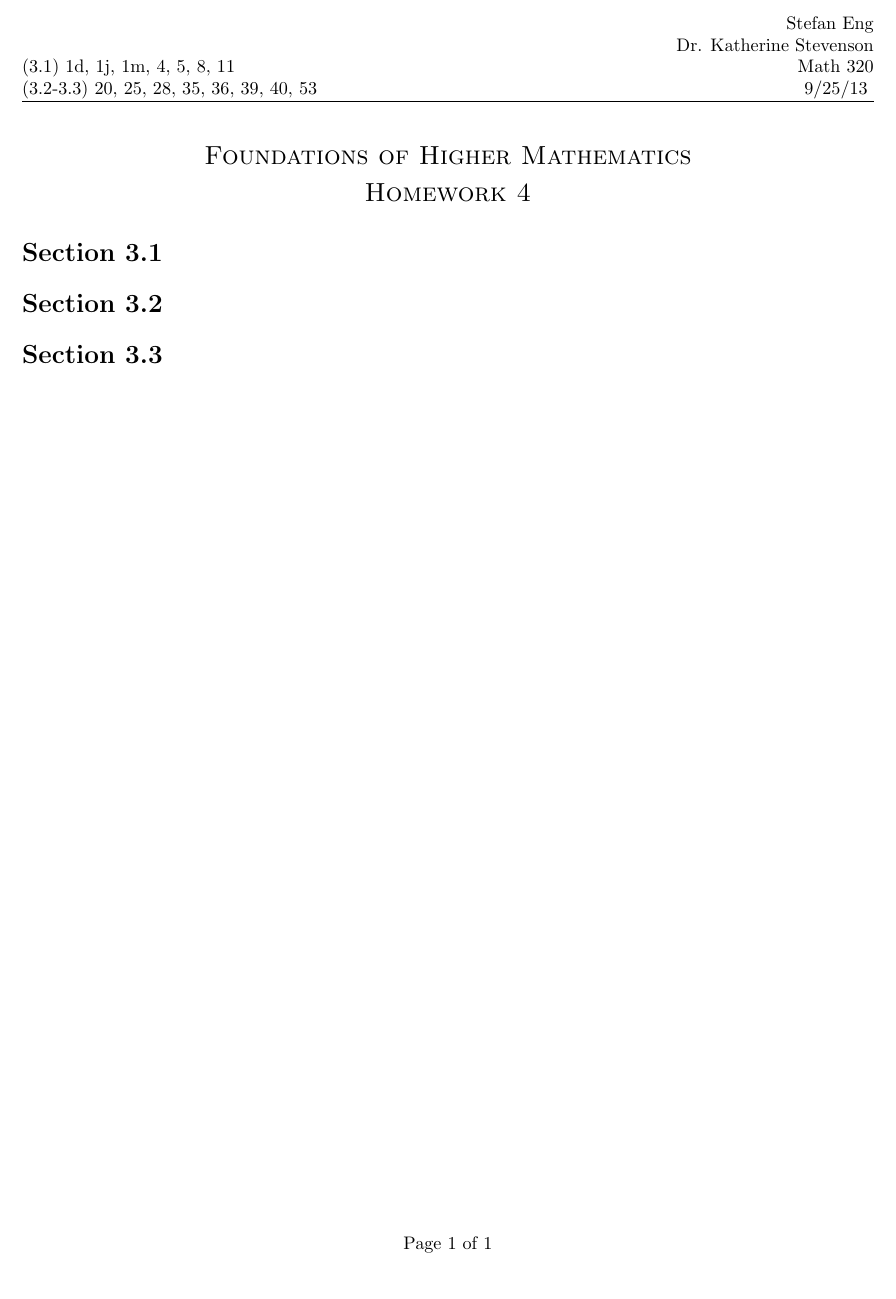
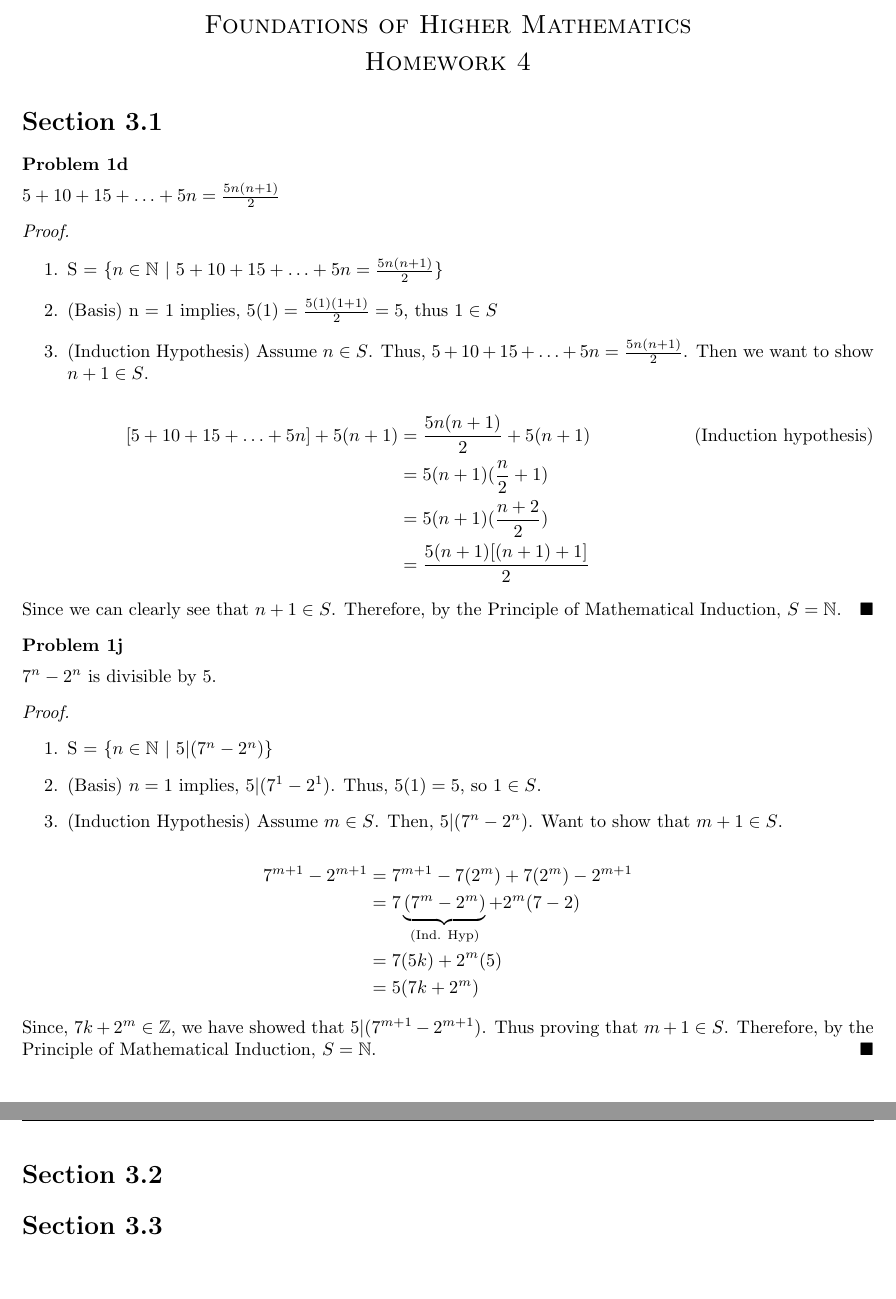
Before and after one commit to stefaneng/MATH320, a LaTeX document (week4/hw/hw_4.tex): part of the page before the commit and two parts of pages 1 and 2 of 2 after it, the two joined at a grey line, cut at the place of the change. Compiled offline with pdfLaTeX.

Commit message:
Started homework 4. Did 2 problems

```diff
--- a/week4/hw/hw_4.tex
+++ b/week4/hw/hw_4.tex
@@ -56,8 +60,44 @@
 %%% Start Assignment Here %%%
 
 \section*{Section 3.1}
+\begin{prob}[1d]
+  %\begin{thm}
+  $5 + 10 + 15 + \ldots + 5n = \frac{5n(n + 1)}{2}$
+  %\end{thm}
+  \begin{proof}\
+    \begin{enumerate}
+      \item S = \{$n \in \mathbb{N}$ $|\ 5 + 10 + 15 + \ldots + 5n = \frac{5n(n + 1)}{2}$\}
+      \item (Basis) n = 1 implies, $5(1) = \frac{5(1)(1 + 1)}{2} = 5$, thus $1 \in S$
+      \item (Induction Hypothesis) Assume $n \in S$. Thus, $5 + 10 + 15 + \ldots + 5n = \frac{5n(n + 1)}{2}$. Then we want to show $n + 1 \in S$.
+    \end{enumerate}
+    \begin{align*}
+      [5 + 10 + 15 + \ldots + 5n] + 5(n + 1) &= \frac{5n(n + 1)}{2} + 5(n + 1) \tag*{(Induction hypothesis)}\\
+      &= 5(n + 1)(\frac{n}{2} + 1)\\
+      &= 5(n + 1)(\frac{n + 2}{2})\\
+      &= \frac{5(n + 1)[(n+1) + 1]}{2}
+    \end{align*}
+    Since we can clearly see that $n + 1 \in S$. Therefore, by the Principle of Mathematical Induction, $S = \mathbb{N}$.
+  \end{proof}
+  \end{prob}
+  \begin{prob}[1j]
+    $7^n - 2^n$ is divisible by 5.
+    \begin{proof}\
+      \begin{enumerate}
+      \item S = \{$n \in \mathbb{N}$ $|\ 5 | (7^n - 2^n)$\}
+      \item (Basis) $n = 1$ implies, $5 | (7^1 - 2^1)$. Thus, $5(1) = 5$, so $1 \in S$.
+      \item (Induction Hypothesis) Assume $m \in S$. Then, $5 | (7^n - 2^n)$. Want to show that $m + 1 \in S$.
+      \end{enumerate}
+      \begin{align*}
+        7^{m+1} - 2^{m+1} &= 7^{m+1} -7(2^m) + 7(2^m) - 2^{m+1}\\
+        &= 7\underbrace{(7^m - 2^m)}_{\text{(Ind. Hyp)}} + 2^m(7 - 2)\\
+        &= 7(5k) + 2^m(5)\\
+        &= 5(7k + 2^m)
+      \end{align*}
+      Since, $7k + 2^m \in \mathbb{Z}$, we have showed that $5 | (7^{m+1} - 2^{m+1})$. Thus proving that $m + 1 \in S$. Therefore, by the Principle of Mathematical Induction, $S = \mathbb{N}$.
+    \end{proof}
+  \end{prob}
 
-\section*{Section 3.2}
+  \section*{Section 3.2}
 
 \section*{Section 3.3}
 
```
Also changed, not shown: week4/hw/hw_4.tex (4 more changed lines).
